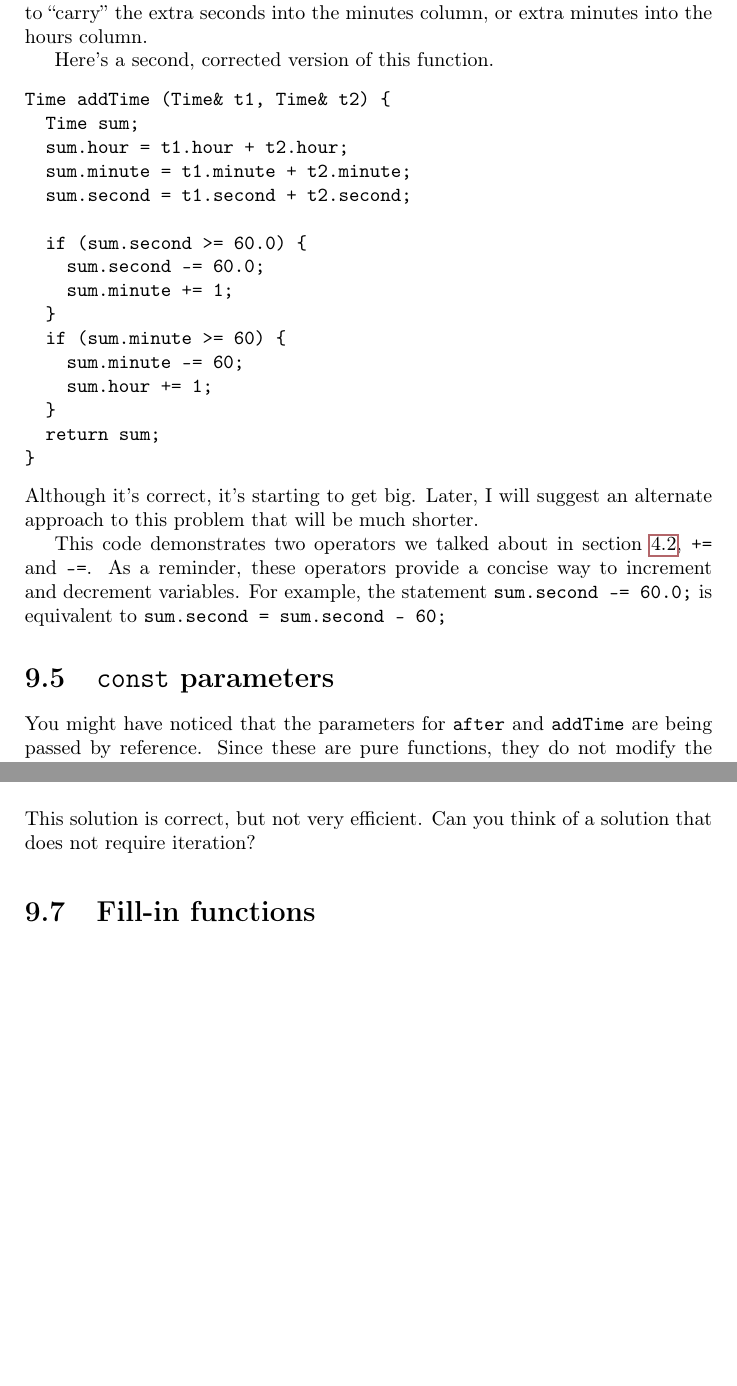
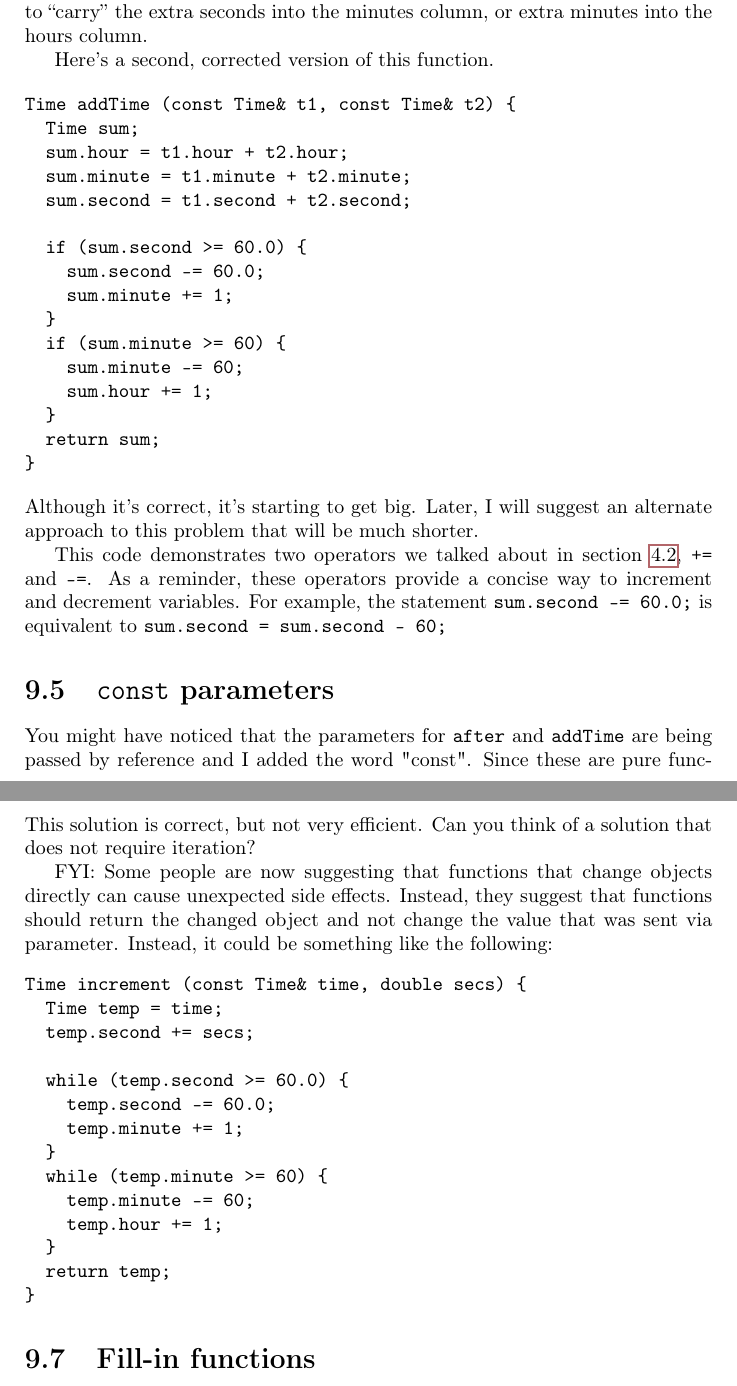
Before and after one commit to lpatacch/thinkCPPGames, a LaTeX thesis (book/main.tex, which reads book/cha9.tex): two parts of pages 138 and 140 of 243, joined at a grey line, cut so that both start at the same text, the shorter picture padded with empty space. Compiled offline with pdfLaTeX.

Commit message:
mentioned modern c++ more in chap 9
I showed a function that did not change something internally, instead returned a new value.

```diff
--- a/book/cha9.tex
+++ b/book/cha9.tex
@@ -159,7 +159,7 @@ the bread will be done.
 Here is a rough draft of this function that is not quite right:
 
 \begin{verbatim}
-Time addTime (Time& t1, Time& t2) {
+Time addTime (const Time& t1, const Time& t2) {
   Time sum;
   sum.hour = t1.hour + t2.hour;
   sum.minute = t1.minute + t2.minute;
@@ -194,7 +194,7 @@ column.
 Here's a second, corrected version of this function.
 
 \begin{verbatim}
-Time addTime (Time& t1, Time& t2) {
+Time addTime (const Time& t1, const Time& t2) {
   Time sum;
   sum.hour = t1.hour + t2.hour;
   sum.minute = t1.minute + t2.minute;
@@ -229,7 +229,7 @@ decrement variables.  For example, the statement {\tt sum.second -=
 \section{{\tt const} parameters}
 
 You might have noticed that the parameters for {\tt after}
-and {\tt addTime} are being passed by reference.  Since
+and {\tt addTime} are being passed by reference and I added the word "const".  Since
 these are pure functions, they do not modify the parameters
 they receive, so I could just as well have passed them by
 value.
@@ -313,6 +313,25 @@ void increment (Time& time, double secs) {
 This solution is correct, but not very efficient.
 Can you think of a solution that does not require iteration?
 
+FYI: Some people are now suggesting that functions that change objects directly can cause unexpected side effects. Instead, they suggest that functions should return the changed object and not change the value that
+was sent via parameter. Instead, it could be something like the following:
+\begin{verbatim}
+Time increment (const Time& time, double secs) {
+  Time temp = time;
+  temp.second += secs;
+
+  while (temp.second >= 60.0) {
+    temp.second -= 60.0;
+    temp.minute += 1;
+  }
+  while (temp.minute >= 60) {
+    temp.minute -= 60;
+    temp.hour += 1;
+  }
+  return temp;
+}
+\end{verbatim}
+%
 \section{Fill-in functions}
 \index{fill-in function}
 \index{function!fill-in}
```
Also changed, not shown: book/cha9.tex (16 more changed lines).
